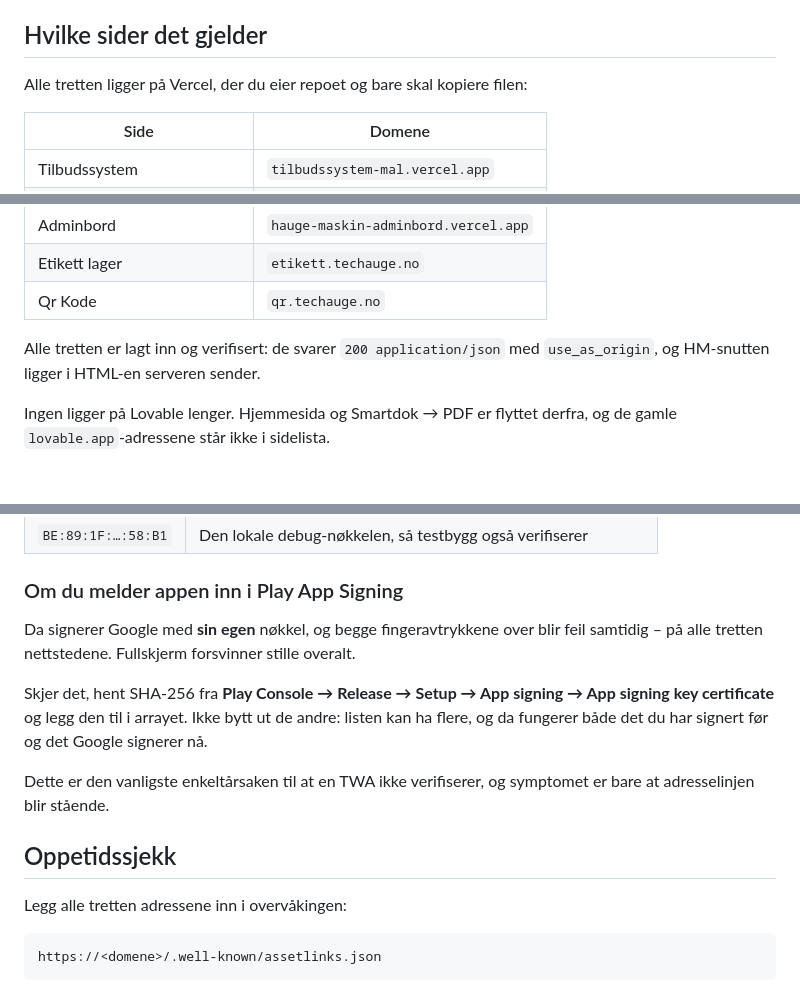
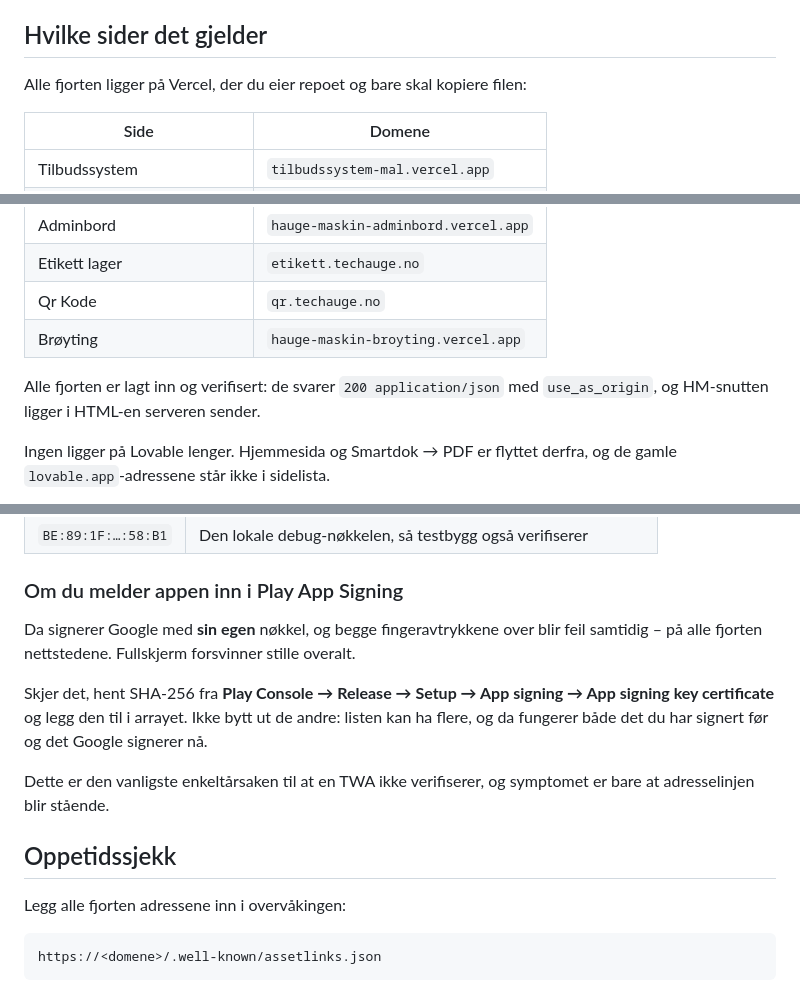
Before and after one commit to thomashauge03/hauge-maskin-mobil, a Markdown page: twa/LES-MEG.md, 3 parts joined by grey strips. Rendered like a GitHub page; blank space fills up the shorter version.

Commit message:
TWA: brøyting (hauge-maskin-broyting.vercel.app) har fått assetlinks og snutten
Co-Authored-By: Claude Opus 5.5 <noreply@anthropic.com>

````diff
--- a/twa/LES-MEG.md
+++ b/twa/LES-MEG.md
@@ -94,7 +94,7 @@ svarte. Slik leses den:
 
 ## Hvilke sider det gjelder
 
-Alle tretten ligger på Vercel, der du eier repoet og bare skal kopiere filen:
+Alle fjorten ligger på Vercel, der du eier repoet og bare skal kopiere filen:
 
 | Side | Domene |
 | --- | --- |
@@ -111,8 +111,9 @@ Alle tretten ligger på Vercel, der du eier repoet og bare skal kopiere filen:
 | Adminbord | `hauge-maskin-adminbord.vercel.app` |
 | Etikett lager | `etikett.techauge.no` |
 | Qr Kode | `qr.techauge.no` |
+| Brøyting | `hauge-maskin-broyting.vercel.app` |
 
-Alle tretten er lagt inn og verifisert: de svarer `200 application/json` med
+Alle fjorten er lagt inn og verifisert: de svarer `200 application/json` med
 `use_as_origin`, og HM-snutten ligger i HTML-en serveren sender.
 
 Ingen ligger på Lovable lenger. Hjemmesida og Smartdok → PDF er flyttet
@@ -138,7 +139,7 @@ To er med:
 ### Om du melder appen inn i Play App Signing
 
 Da signerer Google med **sin egen** nøkkel, og begge fingeravtrykkene over blir
-feil samtidig – på alle tretten nettstedene. Fullskjerm forsvinner stille overalt.
+feil samtidig – på alle fjorten nettstedene. Fullskjerm forsvinner stille overalt.
 
 Skjer det, hent SHA-256 fra **Play Console → Release → Setup → App signing →
 App signing key certificate** og legg den til i arrayet. Ikke bytt ut de andre:
@@ -150,7 +151,7 @@ symptomet er bare at adresselinjen blir stående.
 
 ## Oppetidssjekk
 
-Legg alle tretten adressene inn i overvåkingen:
+Legg alle fjorten adressene inn i overvåkingen:
 
 ```
 https://<domene>/.well-known/assetlinks.json
````
